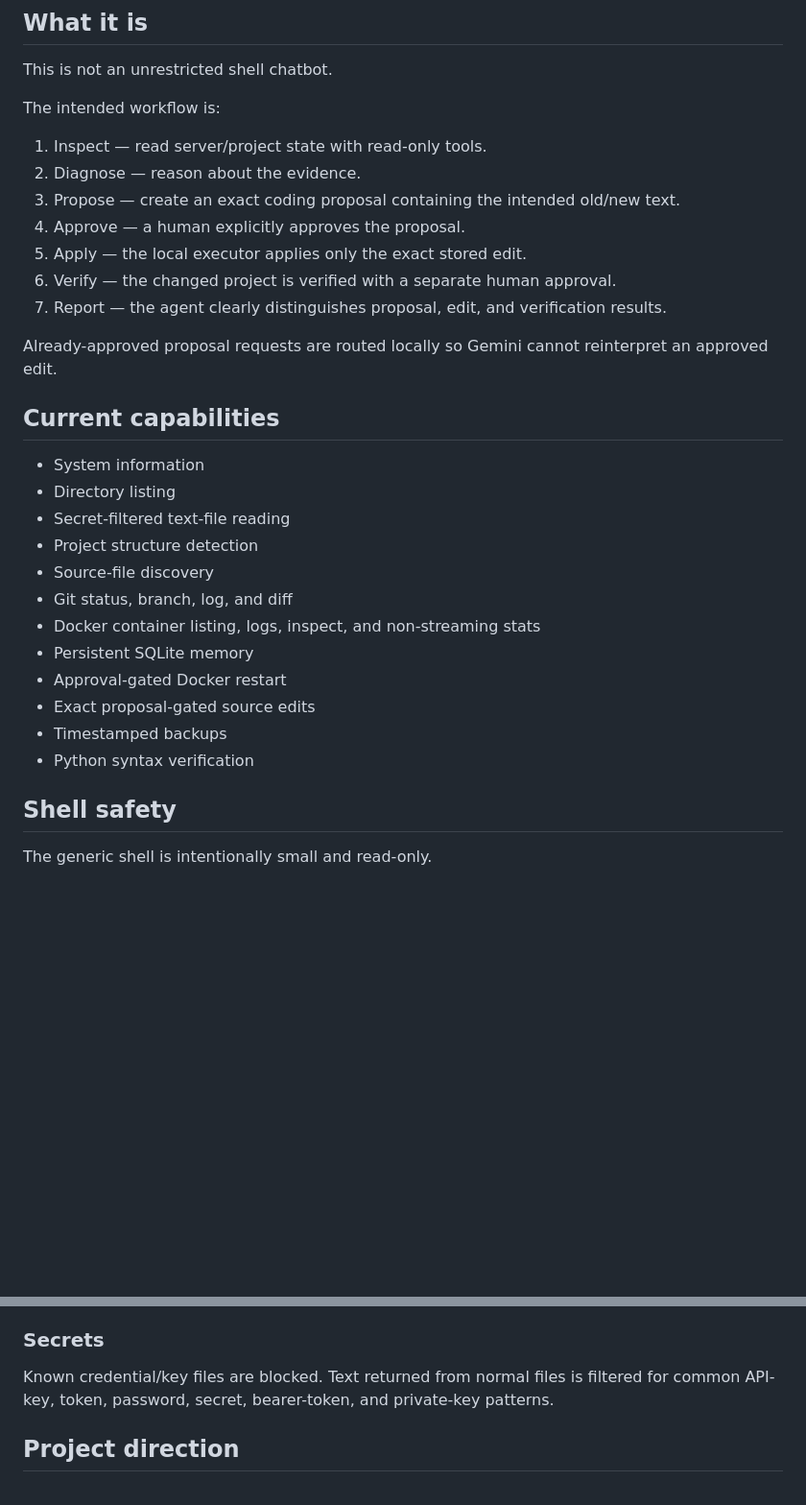
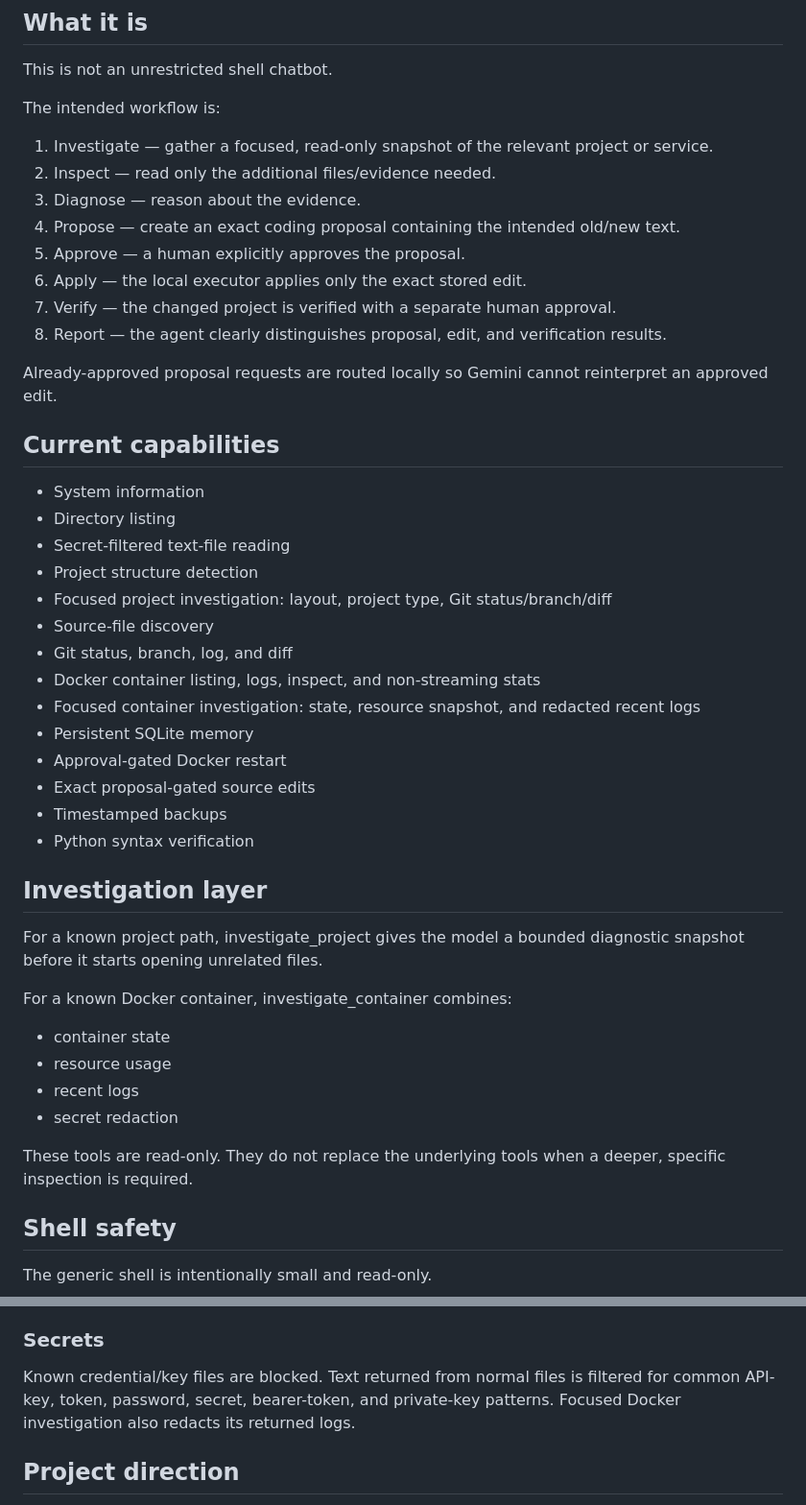
Before and after one commit to wroxtaaar/AI-Agent, a Markdown page: README.md, 2 parts joined by grey strips. Shown at 96% size. Drawn GitHub-style; blank space fills up the shorter version.

Commit message:
Document Phase 2 investigation layer

```diff
--- a/README.md
+++ b/README.md
@@ -10,13 +10,14 @@ This is not an unrestricted shell chatbot.
 
 The intended workflow is:
 
-1. Inspect — read server/project state with read-only tools.
-2. Diagnose — reason about the evidence.
-3. Propose — create an exact coding proposal containing the intended old/new text.
-4. Approve — a human explicitly approves the proposal.
-5. Apply — the local executor applies only the exact stored edit.
-6. Verify — the changed project is verified with a separate human approval.
-7. Report — the agent clearly distinguishes proposal, edit, and verification results.
+1. Investigate — gather a focused, read-only snapshot of the relevant project or service.
+2. Inspect — read only the additional files/evidence needed.
+3. Diagnose — reason about the evidence.
+4. Propose — create an exact coding proposal containing the intended old/new text.
+5. Approve — a human explicitly approves the proposal.
+6. Apply — the local executor applies only the exact stored edit.
+7. Verify — the changed project is verified with a separate human approval.
+8. Report — the agent clearly distinguishes proposal, edit, and verification results.
 
 Already-approved proposal requests are routed locally so Gemini cannot reinterpret an approved edit.
 
@@ -26,14 +27,29 @@ Already-approved proposal requests are routed locally so Gemini cannot reinterpr
 - Directory listing
 - Secret-filtered text-file reading
 - Project structure detection
+- Focused project investigation: layout, project type, Git status/branch/diff
 - Source-file discovery
 - Git status, branch, log, and diff
 - Docker container listing, logs, inspect, and non-streaming stats
+- Focused container investigation: state, resource snapshot, and redacted recent logs
 - Persistent SQLite memory
 - Approval-gated Docker restart
 - Exact proposal-gated source edits
 - Timestamped backups
 - Python syntax verification
+
+## Investigation layer
+
+For a known project path, investigate_project gives the model a bounded diagnostic snapshot before it starts opening unrelated files.
+
+For a known Docker container, investigate_container combines:
+
+- container state
+- resource usage
+- recent logs
+- secret redaction
+
+These tools are read-only. They do not replace the underlying tools when a deeper, specific inspection is required.
 
 ## Shell safety
 
@@ -110,7 +126,7 @@ Human confirmation is required before:
 
 ### Secrets
 
-Known credential/key files are blocked. Text returned from normal files is filtered for common API-key, token, password, secret, bearer-token, and private-key patterns.
+Known credential/key files are blocked. Text returned from normal files is filtered for common API-key, token, password, secret, bearer-token, and private-key patterns. Focused Docker investigation also redacts its returned logs.
 
 ## Project direction
 
```
